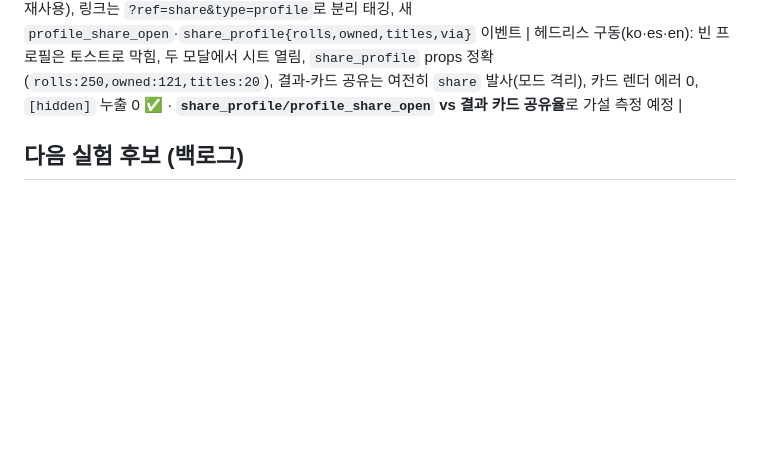
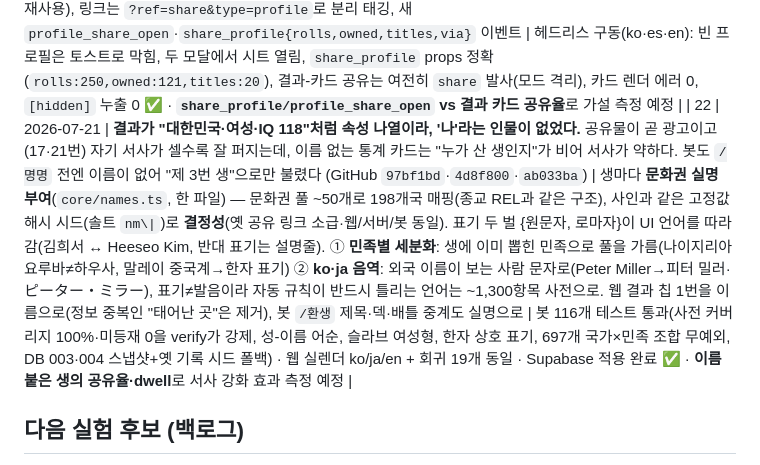
Before and after one commit to madcamp-official/spk, a Markdown page: IMPROVEMENT_LOG.md, the part around the change. GitHub-like rendering; blank space fills up the shorter version.

Commit message:
docs: 발전 로그 최신화

```diff
--- a/IMPROVEMENT_LOG.md
+++ b/IMPROVEMENT_LOG.md
@@ -27,6 +27,7 @@
 | 19 | 2026-07-20 | **ko·en·ja·zh 4개 언어에 그쳤고, 칭호·업적 문구가 화면에 하드코딩돼 언어 확장을 막았다.** 스페인어·포르투갈어권(중남미·브라질)은 인구가 크고 이런 뽑기가 잘 퍼지는 시장인데 영어로만 노출됐다 (GitHub `f9d8252`·`ccd6014`) | 스페인어·포르투갈어 추가(**4→6개 언어**) + 칭호·업적 문구를 i18n `STR`로 이관(하드코딩 제거). 접속 국가(geo 쿠키)로 첫 언어 자동 선택 | 언어별 `visit`·`share` 분포로 es/pt 시장 반응 측정 예정 · 6개 언어 렌더·i18n 누락 회귀 확인 |
 | 20 | 2026-07-20 | 결과 항목의 왼손잡이/오른손잡이는 정보 가치가 낮고(이진값 나열), 리롤 버튼의 🌏·🔄 이모지는 라벨을 산만하게 했다 (GitHub `c1f8f87`·`081dc24`) | 결과 항목을 **사인(사망 원인)**으로 교체 — 생의 서사를 닫는 마지막 정보 · 리롤 버튼 이모지 제거로 행동 라벨을 단정하게 | 결과 카드·칩·공유 문구가 사인을 공통 소스로 표시(어긋남 없음) |
 | 21 | 2026-07-20 | **공유가 "이번 한 생" 카드뿐이라, 1,076번 굴려 134개국을 모은 노력이 공유물이 될 방법이 없었다.** 리롤하면 사라지는 개별 결과보다 누적 도감·업적이 자랑거리(=자기 서사)라 더 잘 퍼진다는 가설 (18번 칭호·업적 시스템 위에 얹음) | 도감·업적 모달 헤더에 **영혼 프로필 공유** 버튼 추가 — 대표 칭호·환생 총수·도감 진행·최고 희귀 기록·대륙 정복·보유 칭호를 담은 1080×1350 카드+문구. 결과 카드와 `session.shareMode`로만 분리(같은 시트 재사용), 링크는 `?ref=share&type=profile`로 분리 태깅, 새 `profile_share_open`·`share_profile{rolls,owned,titles,via}` 이벤트 | 헤드리스 구동(ko·es·en): 빈 프로필은 토스트로 막힘, 두 모달에서 시트 열림, `share_profile` props 정확(`rolls:250,owned:121,titles:20`), 결과-카드 공유는 여전히 `share` 발사(모드 격리), 카드 렌더 에러 0, `[hidden]` 누출 0 ✅ · **`share_profile/profile_share_open` vs 결과 카드 공유율**로 가설 측정 예정 |
+| 22 | 2026-07-21 | **결과가 "대한민국·여성·IQ 118"처럼 속성 나열이라, '나'라는 인물이 없었다.** 공유물이 곧 광고이고(17·21번) 자기 서사가 셀수록 잘 퍼지는데, 이름 없는 통계 카드는 "누가 산 생인지"가 비어 서사가 약하다. 봇도 `/명명` 전엔 이름이 없어 "제 3번 생"으로만 불렸다 (GitHub `97bf1bd`·`4d8f800`·`ab033ba`) | 생마다 **문화권 실명 부여**(`core/names.ts`, 한 파일) — 문화권 풀 ~50개로 198개국 매핑(종교 REL과 같은 구조), 사인과 같은 고정값 해시 시드(솔트 `nm\|`)로 **결정성**(옛 공유 링크 소급·웹/서버/봇 동일). 표기 두 벌 {원문자, 로마자}이 UI 언어를 따라감(김희서 ↔ Heeseo Kim, 반대 표기는 설명줄). ① **민족별 세분화**: 생에 이미 뽑힌 민족으로 풀을 가름(나이지리아 요루바≠하우사, 말레이 중국계→한자 표기) ② **ko·ja 음역**: 외국 이름이 보는 사람 문자로(Peter Miller→피터 밀러·ピーター・ミラー), 표기≠발음이라 자동 규칙이 반드시 틀리는 언어는 ~1,300항목 사전으로. 웹 결과 칩 1번을 이름으로(정보 중복인 "태어난 곳"은 제거), 봇 `/환생` 제목·덱·배틀 중계도 실명으로 | 봇 116개 테스트 통과(사전 커버리지 100%·미등재 0을 verify가 강제, 성-이름 어순, 슬라브 여성형, 한자 상호 표기, 697개 국가×민족 조합 무예외, DB 003·004 스냅샷+옛 기록 시드 폴백) · 웹 실렌더 ko/ja/en + 회귀 19개 동일 · Supabase 적용 완료 ✅ · **이름 붙은 생의 공유율·dwell**로 서사 강화 효과 측정 예정 |
 
 ## 다음 실험 후보 (백로그)
 
```
